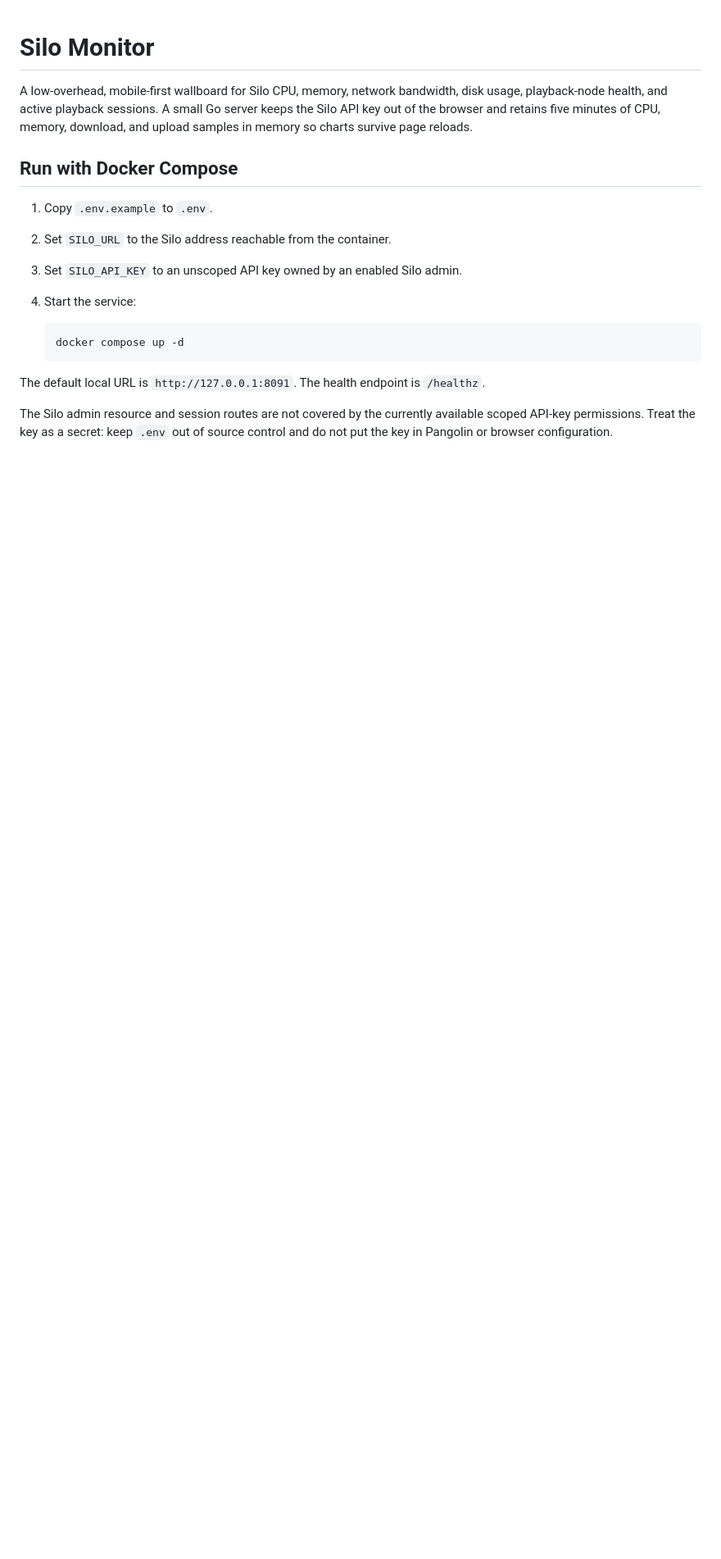
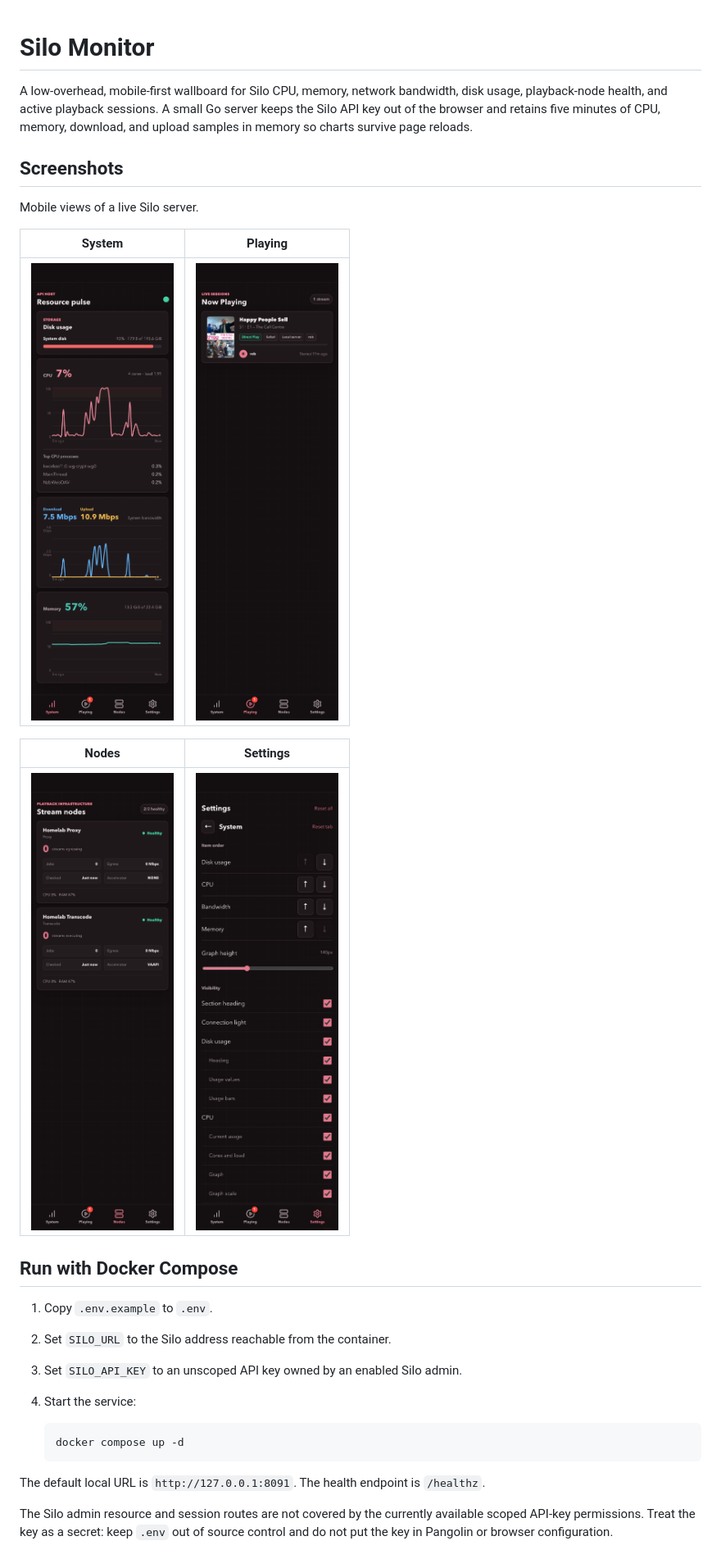
Before and after one commit to jasjeetsuri/siloscope, a Markdown page: README.md, the part around the change. Shown: that part at 82% size. Rendered like a GitHub page; pictures changed too: docs/images/nodes.png (added), docs/images/playing.png (added), docs/images/settings.png (added); blank space fills up the shorter version.

Commit message:
Add live dashboard screenshots to README

```diff
--- a/README.md
+++ b/README.md
@@ -1,6 +1,18 @@
 # Silo Monitor
 
 A low-overhead, mobile-first wallboard for Silo CPU, memory, network bandwidth, disk usage, playback-node health, and active playback sessions. A small Go server keeps the Silo API key out of the browser and retains five minutes of CPU, memory, download, and upload samples in memory so charts survive page reloads.
+
+## Screenshots
+
+Mobile views of a live Silo server.
+
+| System | Playing |
+| --- | --- |
+| <img src="docs/images/system.png" alt="System view with CPU, bandwidth, memory, disk usage, and top processes" width="280"> | <img src="docs/images/playing.png" alt="Playing view with active sessions and playback progress" width="280"> |
+
+| Nodes | Settings |
+| --- | --- |
+| <img src="docs/images/nodes.png" alt="Nodes view with health, routed streams, jobs, and resource usage" width="280"> | <img src="docs/images/settings.png" alt="System settings with item ordering, graph height, and visibility controls" width="280"> |
 
 ## Run with Docker Compose
 
```
